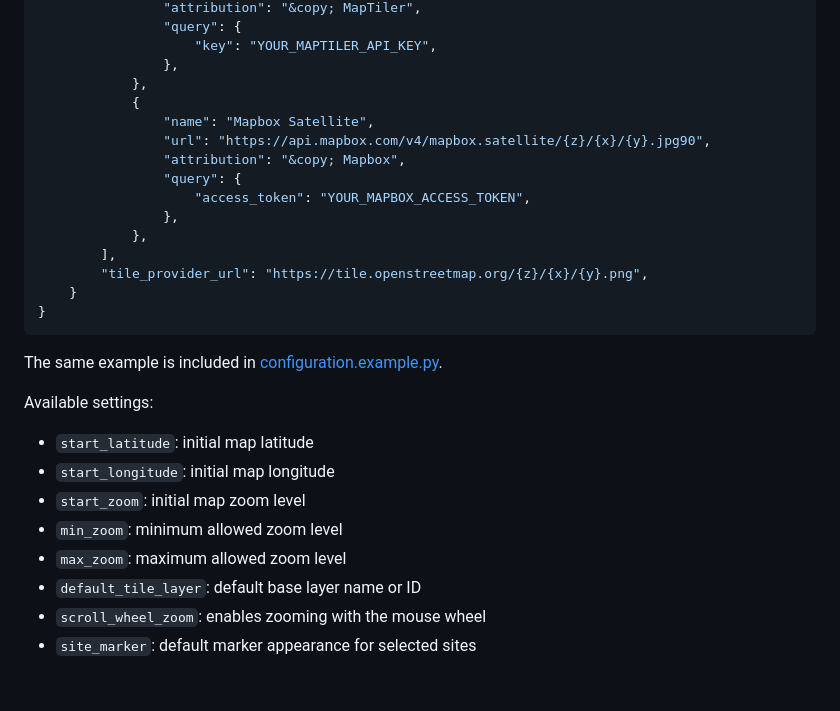
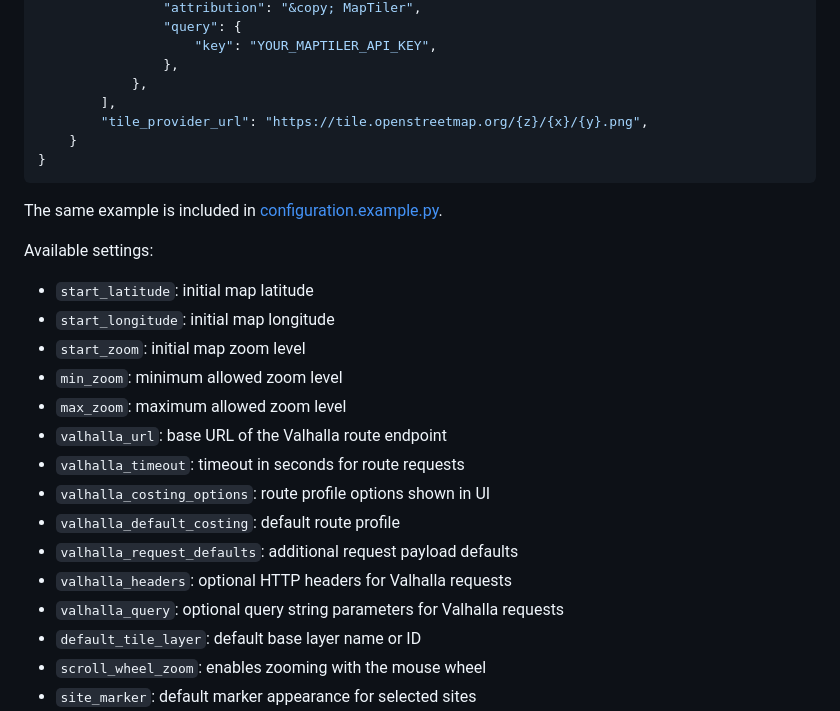
Before and after one commit to phlpr/netbox_geoview, a Markdown page: README.md, the part around one of its changes. Drawn GitHub-style; blank space fills up the shorter version.

```diff
--- a/README.md
+++ b/README.md
@@ -93,14 +102,6 @@ PLUGINS_CONFIG = {
                     "key": "YOUR_MAPTILER_API_KEY",
                 },
             },
-            {
-                "name": "Mapbox Satellite",
-                "url": "https://api.mapbox.com/v4/mapbox.satellite/{z}/{x}/{y}.jpg90",
-                "attribution": "&copy; Mapbox",
-                "query": {
-                    "access_token": "YOUR_MAPBOX_ACCESS_TOKEN",
-                },
-            },
         ],
         "tile_provider_url": "https://tile.openstreetmap.org/{z}/{x}/{y}.png",
     }
@@ -116,6 +117,13 @@ Available settings:
 - `start_zoom`: initial map zoom level
 - `min_zoom`: minimum allowed zoom level
 - `max_zoom`: maximum allowed zoom level
+- `valhalla_url`: base URL of the Valhalla route endpoint
+- `valhalla_timeout`: timeout in seconds for route requests
+- `valhalla_costing_options`: route profile options shown in UI
+- `valhalla_default_costing`: default route profile
+- `valhalla_request_defaults`: additional request payload defaults
+- `valhalla_headers`: optional HTTP headers for Valhalla requests
+- `valhalla_query`: optional query string parameters for Valhalla requests
 - `default_tile_layer`: default base layer name or ID
 - `scroll_wheel_zoom`: enables zooming with the mouse wheel
 - `site_marker`: default marker appearance for selected sites
```
Also changed, not shown: other parts of README.md (+51 -16 lines).
